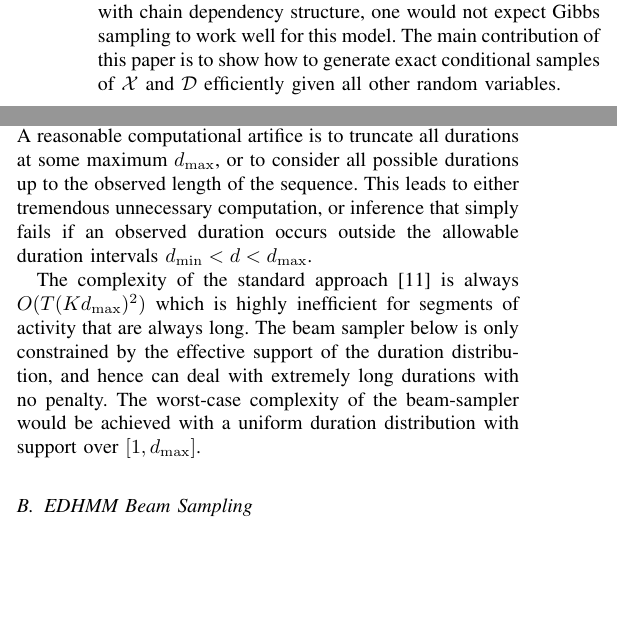
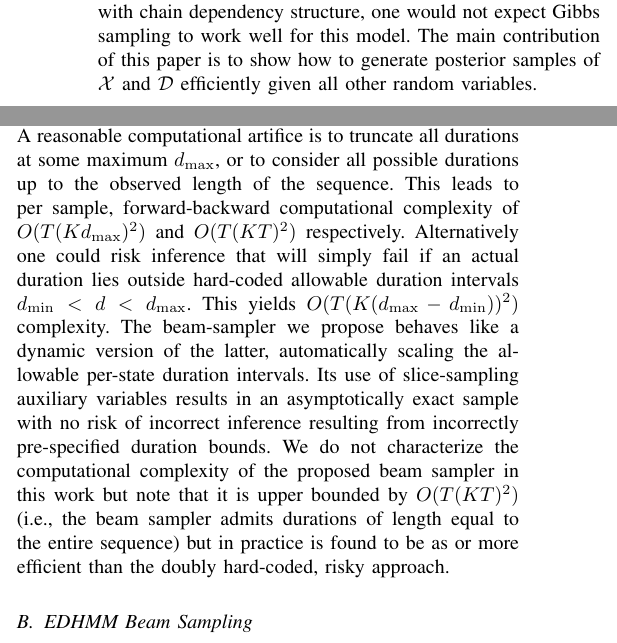
Before and after one commit to mikedewar/EDHMM_SPL, a LaTeX paper (tex/edhmm.tex, which reads tex/sampling.tex): two parts of the columns of page 2 of 5, joined at a grey line, cut so that both start at the same text, the shorter picture padded with empty space. Compiled offline with pdfLaTeX.

Commit message:
touched stuff.  Hopefully I haven't f'ed up the length thing too much

```diff
--- a/tex/sampling.tex
+++ b/tex/sampling.tex
@@ -1,4 +1,4 @@
-Our aim is to estimate the conditional posterior distribution of the latent states ($\mathcal{X}$ and $\mathcal{D}$) and parameters ($\theta, \lambda$ and $A$) given observations $\mathcal{Y}$ by samples drawn via Markov chain Monte Carlo. Sampling $\theta$ and $A$ given $\mathcal{X}$ proceeds per usual textbook approaches \cite{Bishop06}.  Sampling $\lambda$ given $\mathcal{D}$ is straightforward in most situations.  Gibbs sampling  $\mathcal{X}$ is possible but, for reasons similar to those in the case of graphical models with chain dependency structure, one would not expect Gibbs sampling to work well for this model.  The main contribution of this paper is to show how to generate exact conditional samples of  $\mathcal{X}$ and $\mathcal{D}$ efficiently given all other random variables.
+Our aim is to estimate the conditional posterior distribution of the latent states ($\mathcal{X}$ and $\mathcal{D}$) and parameters ($\theta, \lambda$ and $A$) given observations $\mathcal{Y}$ by samples drawn via Markov chain Monte Carlo. Sampling $\theta$ and $A$ given $\mathcal{X}$ proceeds per usual textbook approaches \cite{Bishop06}.  Sampling $\lambda$ given $\mathcal{D}$ is straightforward in most situations.  Gibbs sampling  $\mathcal{X}$ is possible but, for reasons similar to those in the case of graphical models with chain dependency structure, one would not expect Gibbs sampling to work well for this model.  The main contribution of this paper is to show how to generate posterior samples of  $\mathcal{X}$ and $\mathcal{D}$ efficiently given all other random variables.
 
 \subsection{Forward Filtering, Backward Sampling}
 
@@ -29,9 +29,10 @@ requires the classical forward messages:
 Unfortunately the sum in \eqref{eqn:forward recursion} has an infinite number of terms in the usual case of  duration distributions with countably infinite support. The standard approach to EDHMM inference involves truncating these sums in order to make them tractable.
 %If all durations are truncated at a maximum $d_\mathrm{max}$, yet many states are of duration far less than $d_{\mathrm{max}}$, this necessarily leads to much unnecessary computation
 % if not all states have durations near $d_\mathrm{max}$.
-A reasonable computational artifice is to truncate all durations at some maximum $d_\mathrm{max}$, or to consider all possible durations up to the observed length of the sequence. This leads to either tremendous unnecessary computation, or inference that simply fails if an observed duration occurs outside the allowable duration intervals $d_\mathrm{min}<d<d_\mathrm{max}$.
+A reasonable computational artifice is to truncate all durations at some maximum $d_\mathrm{max}$, or to consider all possible durations up to the observed length of the sequence. This leads to per sample, forward-backward computational complexity of $O(T(Kd_\mathrm{max})^2)$  and  $O(T(KT)^2)$ respectively.  Alternatively one could risk inference that will simply fail if an actual duration lies outside hard-coded allowable duration intervals $d_\mathrm{min}<d<d_\mathrm{max}$.  This yields $O(T(K(d_\mathrm{max}-d_\mathrm{min}))^2)$ complexity.
+The beam-sampler we propose behaves like a dynamic version of the latter, automatically scaling the allowable per-state duration intervals.   Its use of slice-sampling auxiliary variables results in an asymptotically exact sample with no risk of incorrect inference resulting from incorrectly pre-specified duration bounds.   We do not characterize the computational complexity of the proposed beam sampler in this work but note that it is upper bounded by $O(T(KT)^2)$ (i.e., the beam sampler admits durations of length equal to the entire sequence) but in practice is found to be as  or more efficient than the doubly hard-coded, risky approach.
 
-The complexity of the standard approach \cite{Yu10} is always $O(T(Kd_\mathrm{max})^2)$ which is highly inefficient for segments of activity that are always long. The beam sampler below is only constrained by the effective support of the duration distribution, and hence can deal with extremely long durations with no penalty. The worst-case complexity of the beam-sampler would be achieved with a uniform duration distribution with support over $[1, d_\mathrm{max}]$.
+%would be achieved with a uniform duration distribution with support over $[1, d_\mathrm{max}]$.
 
 \subsection{EDHMM Beam Sampling}
 
```
Also changed, not shown: tex/results.tex (+2 -2 lines), tex/sampling.tex (2 more changed lines).
